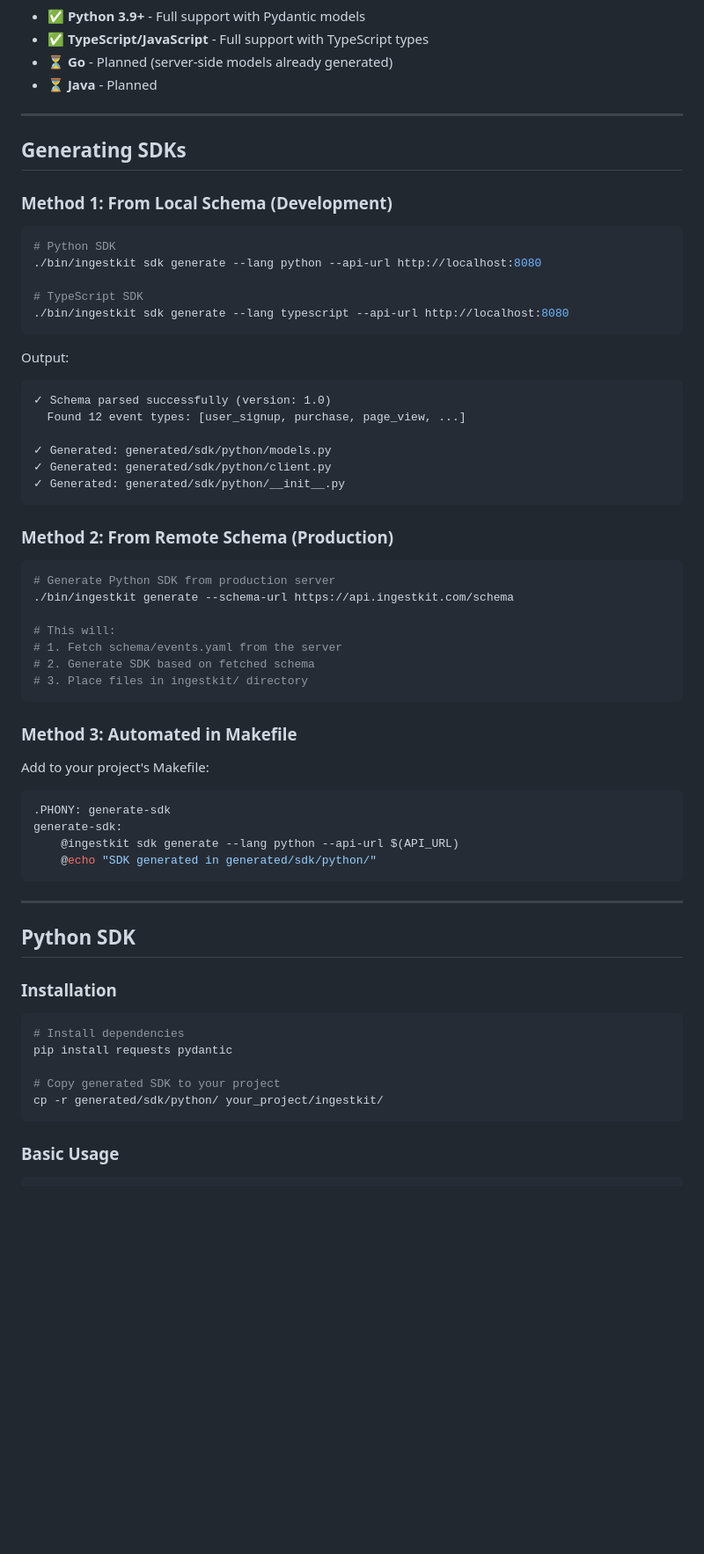
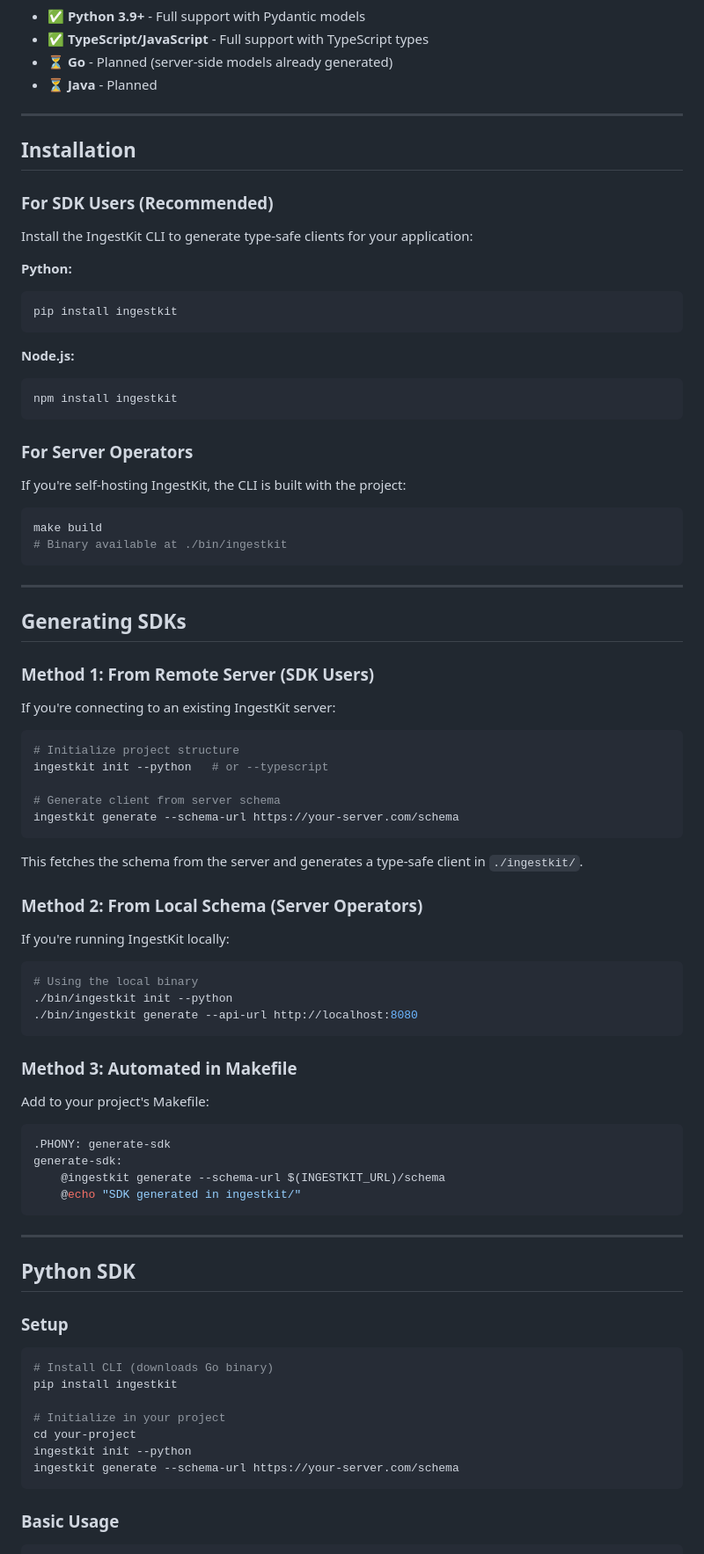
Before and after one commit to feat7/ingestkit, a Markdown page: docs/sdk-generation.md, the part around one of its changes. Shown at 88% size. Drawn GitHub-style; blank space fills up the shorter version.

````diff
--- a/docs/sdk-generation.md
+++ b/docs/sdk-generation.md
@@ -37,38 +37,57 @@ IngestKit automatically generates type-safe client SDKs from your schema definit
 
 ---
 
+## Installation
+
+### For SDK Users (Recommended)
+
+Install the IngestKit CLI to generate type-safe clients for your application:
+
+**Python:**
+```bash
+pip install ingestkit
+```
+
+**Node.js:**
+```bash
+npm install ingestkit
+```
+
+### For Server Operators
+
+If you're self-hosting IngestKit, the CLI is built with the project:
+
+```bash
+make build
+# Binary available at ./bin/ingestkit
+```
+
+---
+
 ## Generating SDKs
 
-### Method 1: From Local Schema (Development)
+### Method 1: From Remote Server (SDK Users)
+
+If you're connecting to an existing IngestKit server:
 
 ```bash
-# Python SDK
-./bin/ingestkit sdk generate --lang python --api-url http://localhost:8080
+# Initialize project structure
+ingestkit init --python   # or --typescript
 
-# TypeScript SDK
-./bin/ingestkit sdk generate --lang typescript --api-url http://localhost:8080
+# Generate client from server schema
+ingestkit generate --schema-url https://your-server.com/schema
 ```
 
-Output:
-```
-✓ Schema parsed successfully (version: 1.0)
-  Found 12 event types: [user_signup, purchase, page_view, ...]
+This fetches the schema from the server and generates a type-safe client in `./ingestkit/`.
 
-✓ Generated: generated/sdk/python/models.py
-✓ Generated: generated/sdk/python/client.py
-✓ Generated: generated/sdk/python/__init__.py
-```
+### Method 2: From Local Schema (Server Operators)
 
-### Method 2: From Remote Schema (Production)
+If you're running IngestKit locally:
 
 ```bash
-# Generate Python SDK from production server
-./bin/ingestkit generate --schema-url https://api.ingestkit.com/schema
-
-# This will:
-# 1. Fetch schema/events.yaml from the server
-# 2. Generate SDK based on fetched schema
-# 3. Place files in ingestkit/ directory
+# Using the local binary
+./bin/ingestkit init --python
+./bin/ingestkit generate --api-url http://localhost:8080
 ```
 
 ### Method 3: Automated in Makefile
@@ -78,22 +97,24 @@ Add to your project's Makefile:
 ```makefile
 .PHONY: generate-sdk
 generate-sdk:
-	@ingestkit sdk generate --lang python --api-url $(API_URL)
-	@echo "SDK generated in generated/sdk/python/"
+	@ingestkit generate --schema-url $(INGESTKIT_URL)/schema
+	@echo "SDK generated in ingestkit/"
 ```
 
 ---
 
 ## Python SDK
 
-### Installation
+### Setup
 
 ```bash
-# Install dependencies
-pip install requests pydantic
+# Install CLI (downloads Go binary)
+pip install ingestkit
 
-# Copy generated SDK to your project
-cp -r generated/sdk/python/ your_project/ingestkit/
+# Initialize in your project
+cd your-project
+ingestkit init --python
+ingestkit generate --schema-url https://your-server.com/schema
 ```
 
 ### Basic Usage
````
Also changed, not shown: other parts of docs/sdk-generation.md (+7 -5 lines), README.md (+40 -15 lines).
